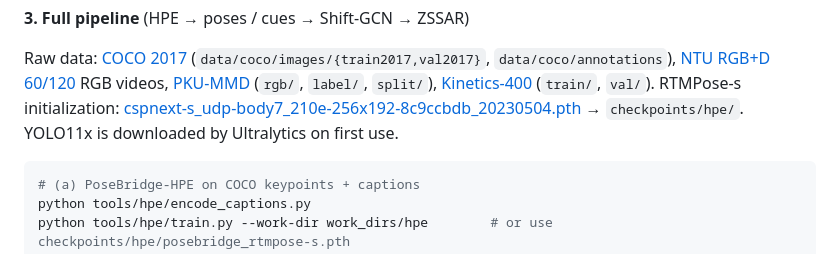
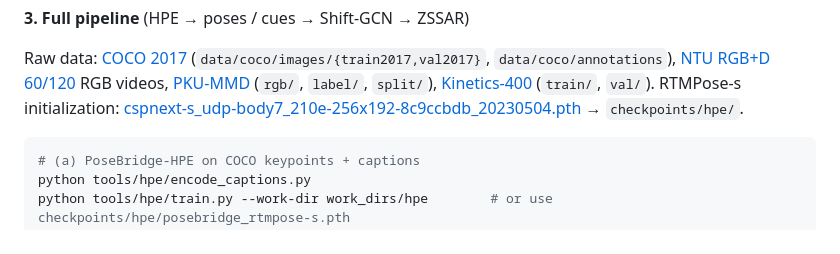
Before and after one commit to hyeon0819/PoseBridge, a Markdown page: README.md, the part around the change. Drawn GitHub-style.

````diff
--- a/README.md
+++ b/README.md
@@ -88,7 +88,7 @@ Raw data:
 [Kinetics-400](https://github.com/cvdfoundation/kinetics-dataset) (`train/`, `val/`).
 RTMPose-s initialization:
 [cspnext-s_udp-body7_210e-256x192-8c9ccbdb_20230504.pth](https://download.openmmlab.com/mmpose/v1/projects/rtmposev1/cspnext-s_udp-body7_210e-256x192-8c9ccbdb_20230504.pth)
-→ `checkpoints/hpe/`. YOLO11x is downloaded by Ultralytics on first use.
+→ `checkpoints/hpe/`.
 
 ```bash
 # (a) PoseBridge-HPE on COCO keypoints + captions
````
